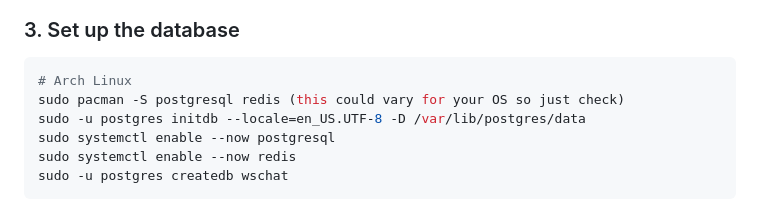
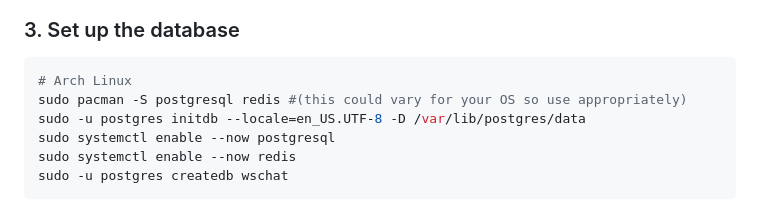
Before and after one commit to CosmoJelly/websocket-chat, a Markdown page: README.md, the part around the change. Rendered like a GitHub page.

Commit message:
minor fixes pt.2

````diff
--- a/README.md
+++ b/README.md
@@ -70,7 +70,7 @@ REDIS_URL=redis://localhost:6379
 
 ```bash
 # Arch Linux
-sudo pacman -S postgresql redis (this could vary for your OS so just check)
+sudo pacman -S postgresql redis #(this could vary for your OS so use appropriately)
 sudo -u postgres initdb --locale=en_US.UTF-8 -D /var/lib/postgres/data
 sudo systemctl enable --now postgresql
 sudo systemctl enable --now redis
````
